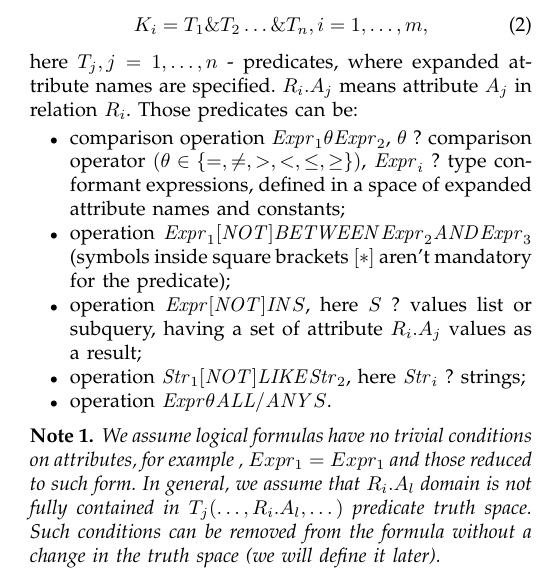
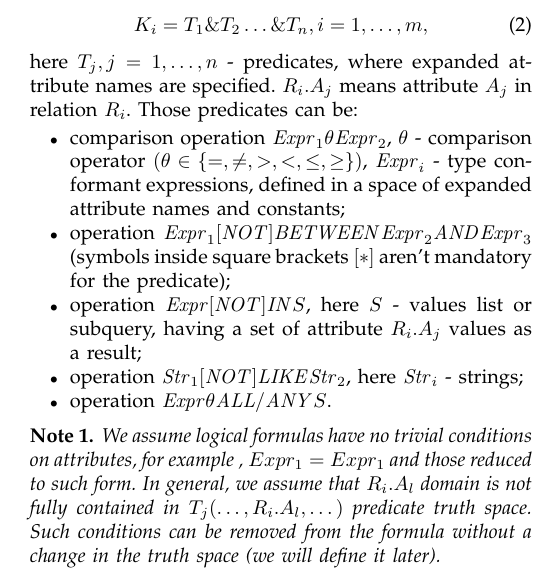
Before and after one commit to Greyvend/cached_data_paper, a LaTeX paper (english_version/IEEE_TKDE/paper_main.tex): part of one column of page 2 of 5, cut so that both start at the same text. Compiled offline with pdfLaTeX.

Commit message:
symbols fixed

```diff
--- a/english_version/IEEE_TKDE/paper_main.tex
+++ b/english_version/IEEE_TKDE/paper_main.tex
@@ -752,13 +752,13 @@ K_i = T_1 \& T_2 \dots \& T_n, i = 1, \dots, m ,
 here $T_j, j = 1, \dots, n$ - predicates, where expanded attribute names are specified. $R_i.A_j$ means attribute $A_j$ in relation $R_i$.
 Those predicates can be:
 \begin{itemize}
-  \item	comparison operation $ \n{Expr}_1 \theta \n{Expr}_2$, $\theta$ ?
+  \item	comparison operation $ \n{Expr}_1 \theta \n{Expr}_2$, $\theta$ -
   comparison operator $(\theta \in \{=, \neq, >, <, \leq, \geq\})$, $\n{Expr}_i$
-  ? type conformant expressions, defined in a space of expanded attribute names and constants;
+  - type conformant expressions, defined in a space of expanded attribute names and constants;
   \item operation $\n{Expr}_1 \n{[NOT]} \n{BETWEEN} \n{Expr}_2 \n{AND}
   \n{Expr}_3$ (symbols inside square brackets $[*]$ aren't mandatory for the predicate);
-  \item operation $\n{Expr} \n{[NOT]} \n{IN} S$, here $S$ ? values list or subquery, having a set of attribute $R_i.A_j$ values as a result;
-  \item operation $\n{Str}_1 \n{[NOT]} \n{LIKE} \n{Str}_2$, here $\n{Str}_i$ ?
+  \item operation $\n{Expr} \n{[NOT]} \n{IN} S$, here $S$ - values list or subquery, having a set of attribute $R_i.A_j$ values as a result;
+  \item operation $\n{Str}_1 \n{[NOT]} \n{LIKE} \n{Str}_2$, here $\n{Str}_i$ -
   strings;
   \item operation $\n{Expr} \theta \n{ALL/ANY} S$.
 \end{itemize}
```
Also changed, not shown: english_version/IEEE_TKDE/paper_main.tex (2 more changed lines).
